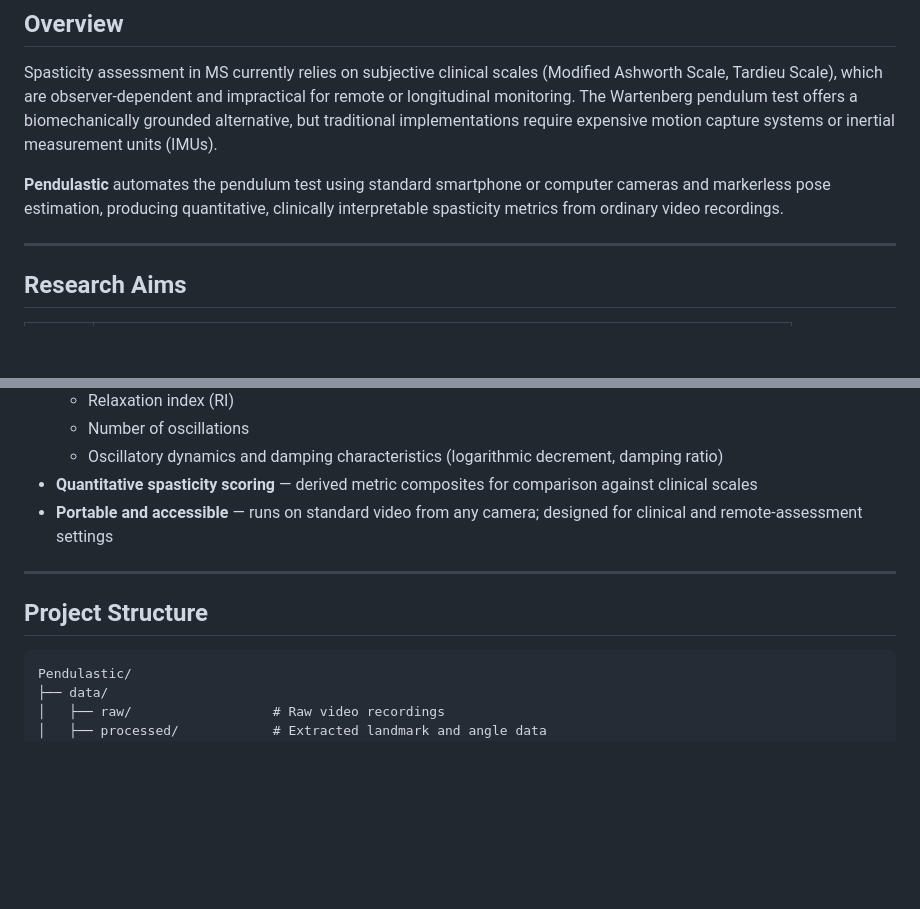
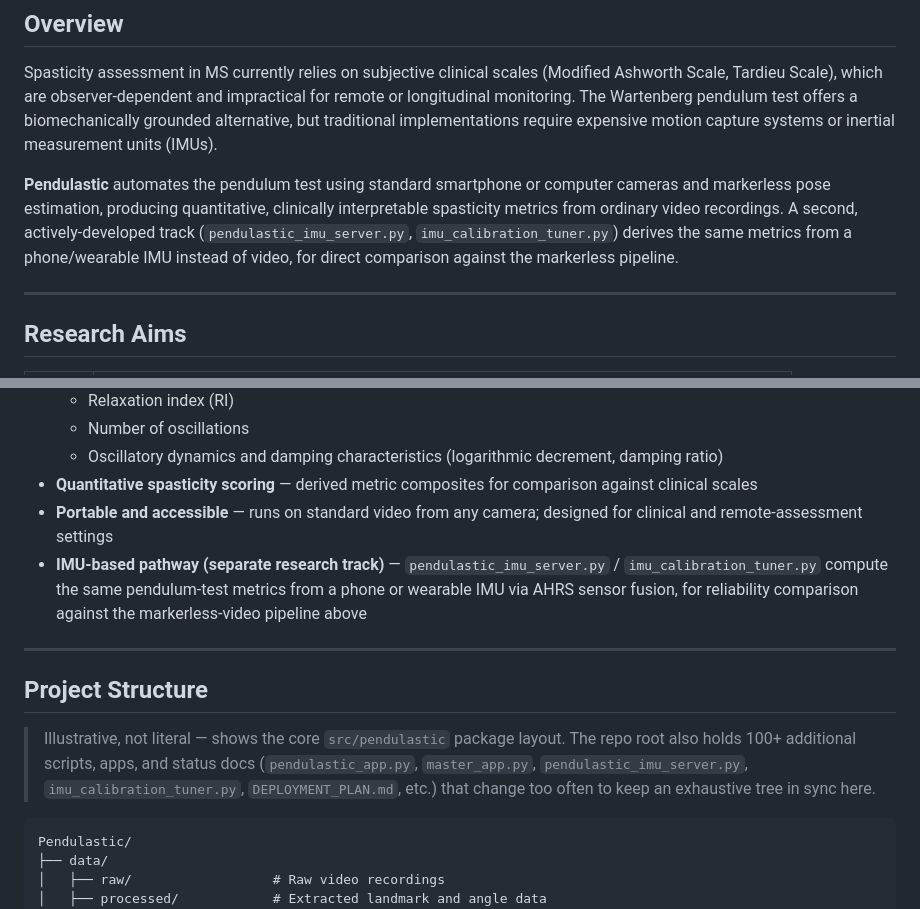
Before and after one commit to cekennedy04/Pendulastic, a Markdown page: README.md, 2 parts joined by grey strips. Drawn GitHub-style; blank space fills up the shorter version.

````diff
--- a/README.md
+++ b/README.md
@@ -8,7 +8,7 @@ A markerless computer vision framework for quantifying lower-limb spasticity in
 
 Spasticity assessment in MS currently relies on subjective clinical scales (Modified Ashworth Scale, Tardieu Scale), which are observer-dependent and impractical for remote or longitudinal monitoring. The Wartenberg pendulum test offers a biomechanically grounded alternative, but traditional implementations require expensive motion capture systems or inertial measurement units (IMUs).
 
-**Pendulastic** automates the pendulum test using standard smartphone or computer cameras and markerless pose estimation, producing quantitative, clinically interpretable spasticity metrics from ordinary video recordings.
+**Pendulastic** automates the pendulum test using standard smartphone or computer cameras and markerless pose estimation, producing quantitative, clinically interpretable spasticity metrics from ordinary video recordings. A second, actively-developed track (`pendulastic_imu_server.py`, `imu_calibration_tuner.py`) derives the same metrics from a phone/wearable IMU instead of video, for direct comparison against the markerless pipeline.
 
 ---
 
@@ -34,10 +34,18 @@ Spasticity assessment in MS currently relies on subjective clinical scales (Modi
   - Oscillatory dynamics and damping characteristics (logarithmic decrement, damping ratio)
 - **Quantitative spasticity scoring** — derived metric composites for comparison against clinical scales
 - **Portable and accessible** — runs on standard video from any camera; designed for clinical and remote-assessment settings
+- **IMU-based pathway (separate research track)** — `pendulastic_imu_server.py` / `imu_calibration_tuner.py` compute
+  the same pendulum-test metrics from a phone or wearable IMU via AHRS sensor fusion, for reliability comparison
+  against the markerless-video pipeline above
 
 ---
 
 ## Project Structure
+
+> Illustrative, not literal — shows the core `src/pendulastic` package layout. The repo root also
+> holds 100+ additional scripts, apps, and status docs (`pendulastic_app.py`, `master_app.py`,
+> `pendulastic_imu_server.py`, `imu_calibration_tuner.py`, `DEPLOYMENT_PLAN.md`, etc.) that change
+> too often to keep an exhaustive tree in sync here.
 
 ```
 Pendulastic/
````
Also changed, not shown: ALGORITHM_LAUNCH_CONFIRMATION.md (+11 -7 lines), DEPLOYMENT_PLAN.md (+13 -11 lines).
